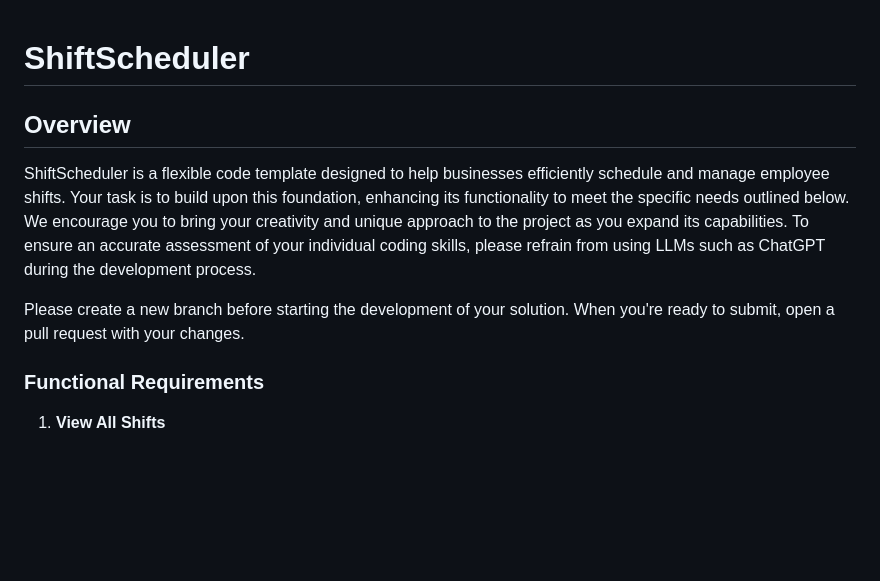
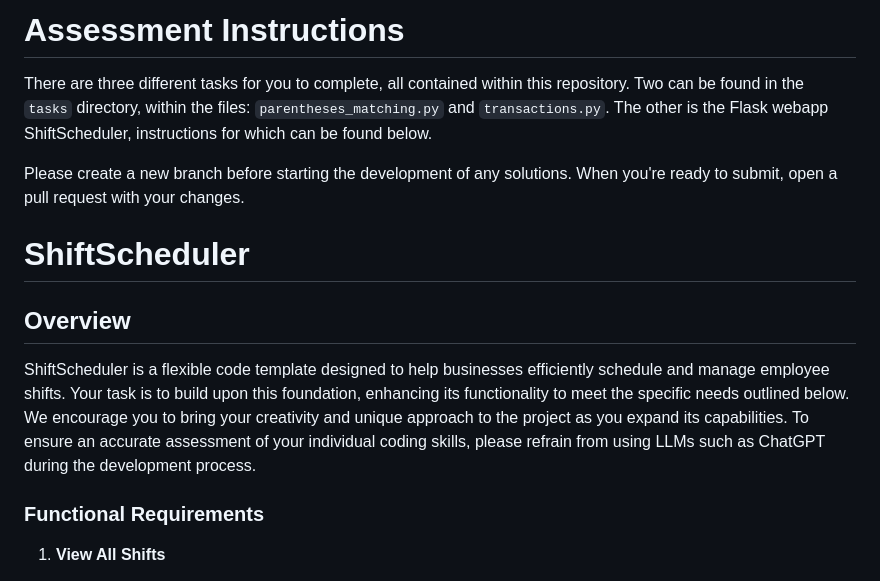
Before and after one commit to swarels/Tech-Assessment, a Markdown page: README.md, the part around the change. GitHub-like rendering; blank space fills up the shorter version.

Commit message:
Updated instructions

```diff
--- a/README.md
+++ b/README.md
@@ -1,9 +1,12 @@
+# Assessment Instructions
+There are three different tasks for you to complete, all contained within this repository. Two can be found in the `tasks` directory, within the files: `parentheses_matching.py` and `transactions.py`. The other is the Flask webapp ShiftScheduler, instructions for which can be found below.
+
+Please create a new branch before starting the development of any solutions. When you're ready to submit, open a pull request with your changes.
+
 # ShiftScheduler
 
 ## Overview
 ShiftScheduler is a flexible code template designed to help businesses efficiently schedule and manage employee shifts. Your task is to build upon this foundation, enhancing its functionality to meet the specific needs outlined below. We encourage you to bring your creativity and unique approach to the project as you expand its capabilities.  To ensure an accurate assessment of your individual coding skills, please refrain from using LLMs such as ChatGPT during the development process.
-
-Please create a new branch before starting the development of your solution. When you're ready to submit, open a pull request with your changes.
 
 ### Functional Requirements
 
```
